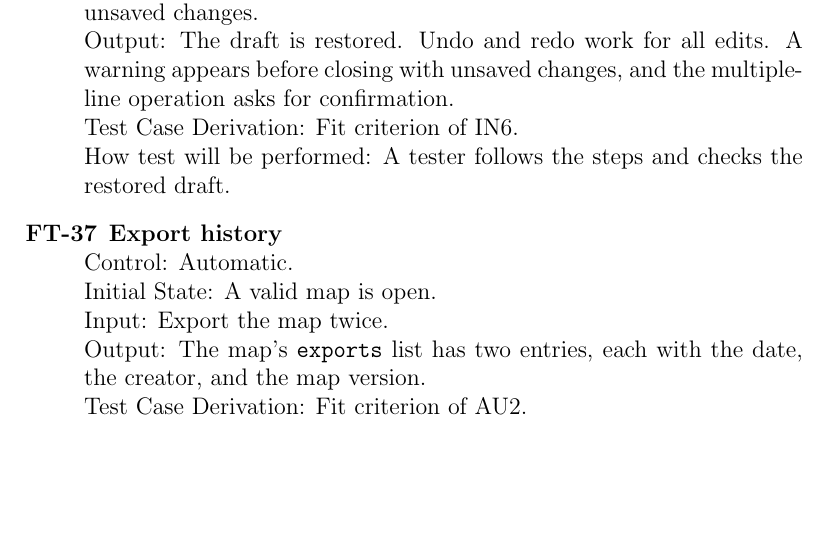
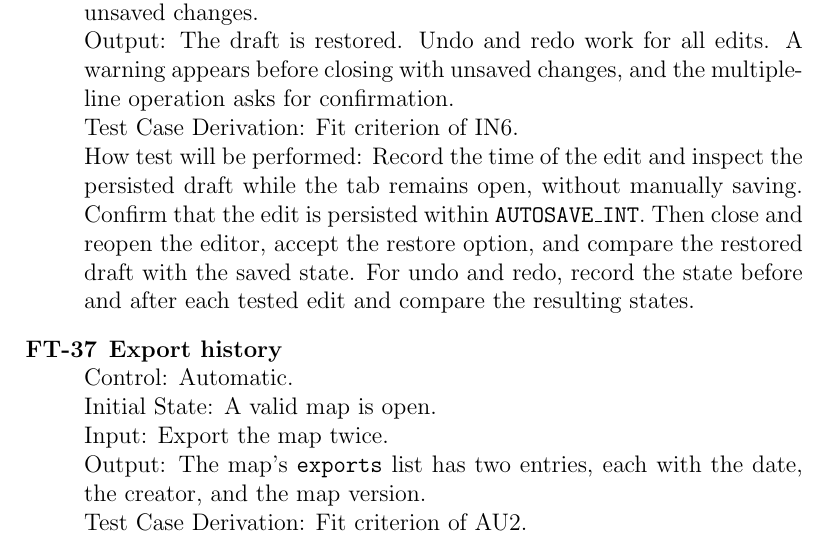
Before and after one commit to rhea333/LingoLyrics, a LaTeX document (docs/VnVPlan/VnVPlan.tex): part of page 28 of 45, cut so that both start at the same text, the shorter picture padded with empty space. Compiled offline with pdfLaTeX; a LaTeX package or settings file that is missing is left out.

Commit message:
FT-36 edits

```diff
--- a/docs/VnVPlan/VnVPlan.tex
+++ b/docs/VnVPlan/VnVPlan.tex
@@ -960,8 +960,12 @@ Output: The draft is restored. Undo and redo work for all edits. A warning
 appears before closing with unsaved changes, and the multiple-line operation asks
 for confirmation.\\
 Test Case Derivation: Fit criterion of IN6.\\
-How test will be performed: A tester follows the steps and checks the restored
-draft.
+How test will be performed: Record the time of the edit and inspect the
+persisted draft while the tab remains open, without manually saving.
+Confirm that the edit is persisted within \cn{AUTOSAVE\_INT}.
+Then close and reopen the editor, accept the restore option, and compare
+the restored draft with the saved state. For undo and redo, record the
+state before and after each tested edit and compare the resulting states.
 
 \item[\tid{FT-37}] \textbf{Export history}\\
 Control: Automatic.\\
```
